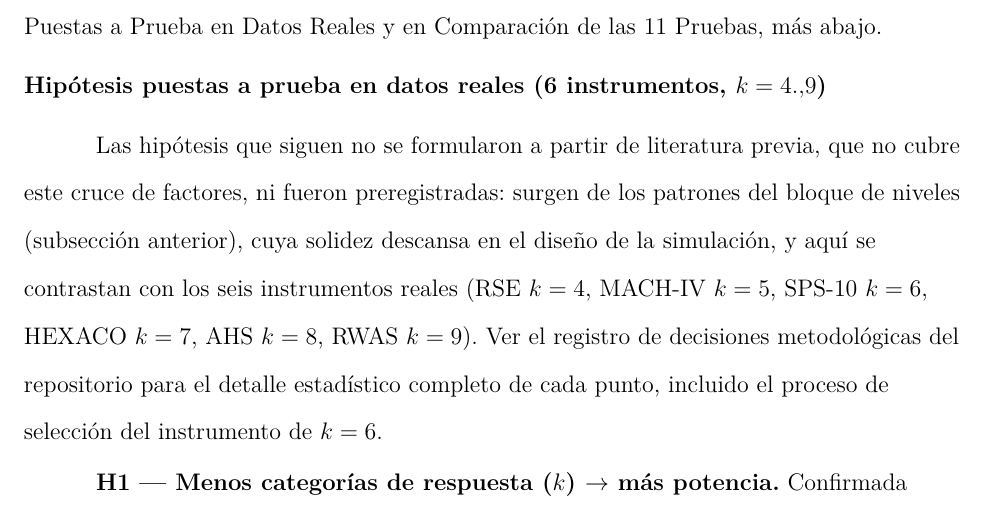
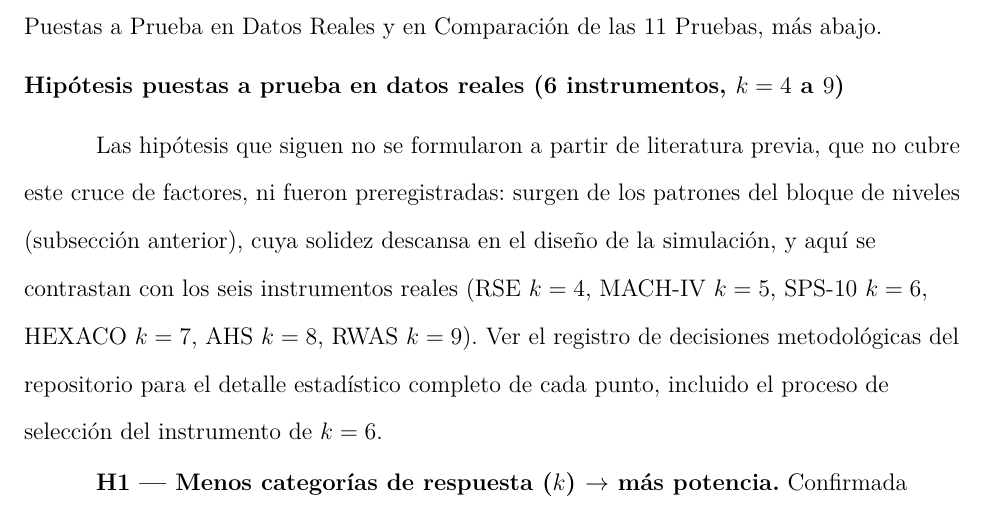
Before and after one commit to ArchieJamDev/ResponseCategories-Normality-Study, a LaTeX paper (paper/k_paper.tex): part of page 14 of 31, cut so that both start at the same text. Compiled offline with pdfLaTeX.

Commit message:
Corrige el titulo de la subseccion de hipotesis

```diff
--- a/paper/k_paper.tex
+++ b/paper/k_paper.tex
@@ -329,7 +329,7 @@ La relación entre distancia de ajuste y error de predicción es positiva pero m
 
 Esto valida la calibración por niveles ($\lambda$ libre, Bloque de Niveles del Método) como una herramienta predictiva confiable, ahora demostrada de forma no circular. La discusión de las hipótesis específicas puestas a prueba con estos seis instrumentos (efecto de $k$, modulación por $n$, paridad, comparación de las 11 pruebas) se desarrolla en Hipótesis Puestas a Prueba en Datos Reales y en Comparación de las 11 Pruebas, más abajo.
 
-\subsection{Hipótesis puestas a prueba en datos reales (6 instrumentos, \texorpdfstring{$k=4..9$}{k=4..9})}
+\subsection{Hipótesis puestas a prueba en datos reales (6 instrumentos, \texorpdfstring{$k=4$ a $9$}{k=4 a 9})}
 \label{sec:res-hipotesis}
 
 Las hipótesis que siguen no se formularon a partir de literatura previa, que no cubre este cruce de factores, ni fueron preregistradas: surgen de los patrones del bloque de niveles (subsección anterior), cuya solidez descansa en el diseño de la simulación, y aquí se contrastan con los seis instrumentos reales (RSE $k=4$, MACH-IV $k=5$, SPS-10 $k=6$, HEXACO $k=7$, AHS $k=8$, RWAS $k=9$). Ver el registro de decisiones metodológicas del repositorio para el detalle estadístico completo de cada punto, incluido el proceso de selección del instrumento de $k=6$.
```
